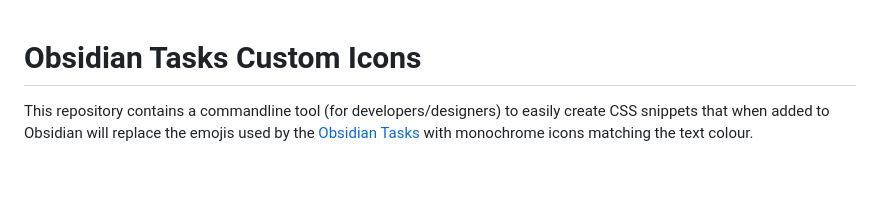
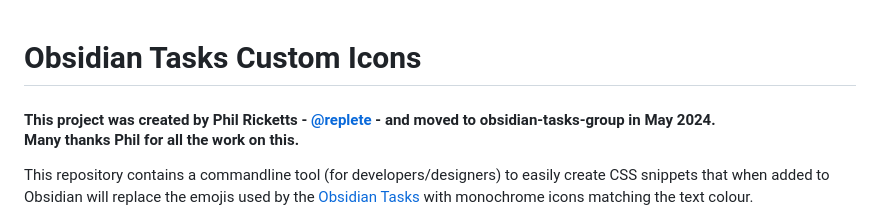
Before and after one commit to obsidian-tasks-group/obsidian-tasks-custom-icons, a Markdown page: README.md, the part around the change. GitHub-like rendering; blank space fills up the shorter version.

Commit message:
Credit Phil Ricketts with the creation of this repo

```diff
--- a/README.md
+++ b/README.md
@@ -1,4 +1,6 @@
 # Obsidian Tasks Custom Icons
+
+#### This project was created by Phil Ricketts - [@replete](https://github.com/replete) - and moved to obsidian-tasks-group in May 2024.<br>Many thanks Phil for all the work on this.
 
 This repository contains a commandline tool (for developers/designers) to easily create CSS snippets that when added to Obsidian will replace the emojis used by the [Obsidian Tasks](https://github.com/obsidian-tasks-group/obsidian-tasks) with monochrome icons matching the text colour.
 
```
